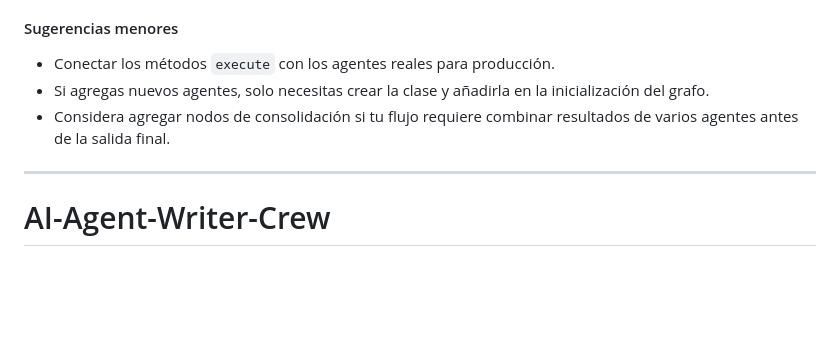
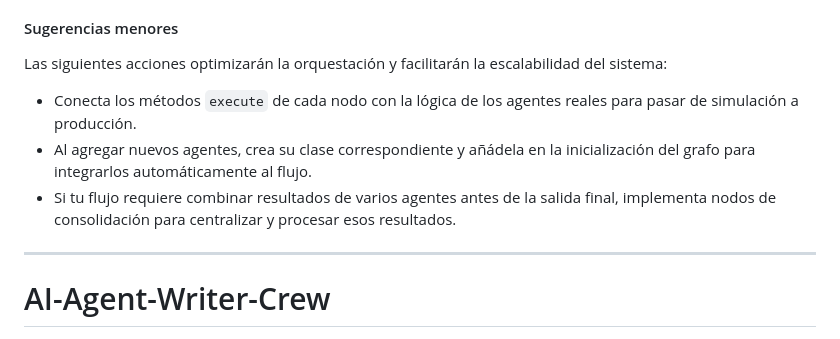
Before and after one commit to BrenesRM/AI-Agent-Writer-Crew, a Markdown page: README.md, the part around the change. Drawn GitHub-style; blank space fills up the shorter version.

Commit message:
Actualiza README con descripción, uso y ejemplo

```diff
--- a/README.md
+++ b/README.md
@@ -14,9 +14,10 @@
 - Logging y manejo de errores robusto.
 
 #### Sugerencias menores
-- Conectar los métodos `execute` con los agentes reales para producción.
-- Si agregas nuevos agentes, solo necesitas crear la clase y añadirla en la inicialización del grafo.
-- Considera agregar nodos de consolidación si tu flujo requiere combinar resultados de varios agentes antes de la salida final.
+Las siguientes acciones optimizarán la orquestación y facilitarán la escalabilidad del sistema:
+- Conecta los métodos `execute` de cada nodo con la lógica de los agentes reales para pasar de simulación a producción.
+- Al agregar nuevos agentes, crea su clase correspondiente y añádela en la inicialización del grafo para integrarlos automáticamente al flujo.
+- Si tu flujo requiere combinar resultados de varios agentes antes de la salida final, implementa nodos de consolidación para centralizar y procesar esos resultados.
 
 ---
 
```
